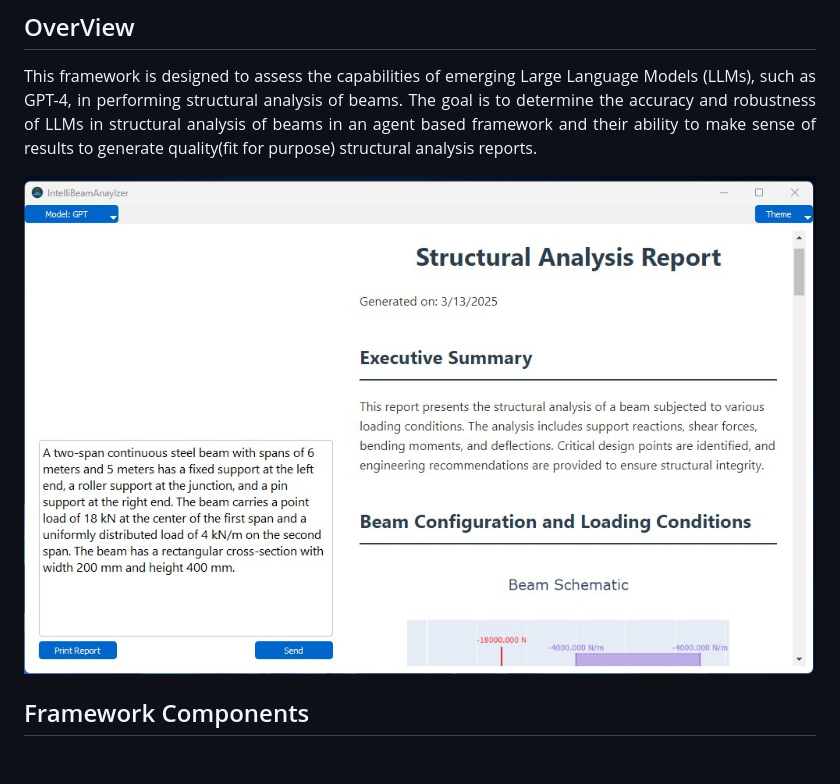
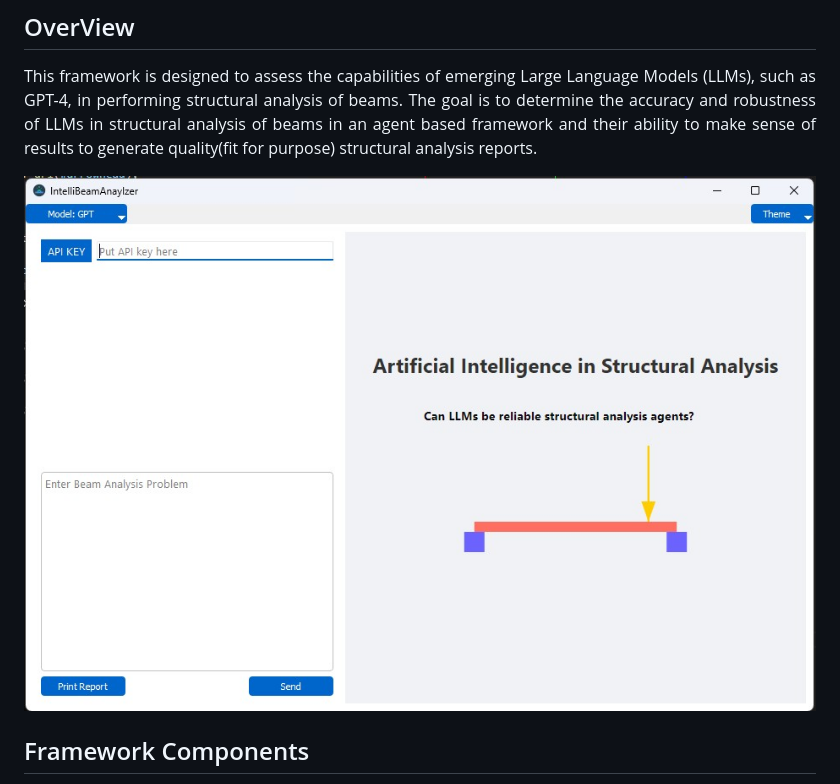
Before and after one commit to pscholar/IntelliBeamAnalyzer, a Markdown page: README.md, the part around the change. GitHub-like rendering; blank space fills up the shorter version.

Commit message:
placed a more clear image

```diff
--- a/README.md
+++ b/README.md
@@ -6,7 +6,7 @@
 This framework is designed to assess the capabilities of emerging Large Language Models (LLMs), such as GPT-4, in performing structural analysis of beams. The goal is to determine the accuracy and robustness of  LLMs in structural analysis of beams in an agent based framework and their  ability to make sense of results to generate quality(fit for purpose) structural analysis reports.
 </p>
 
-![User Interface](resources/ui.jpg)
+![User Interface](resources/ui_small.jpg)
 
 ## Framework Components
 
```
